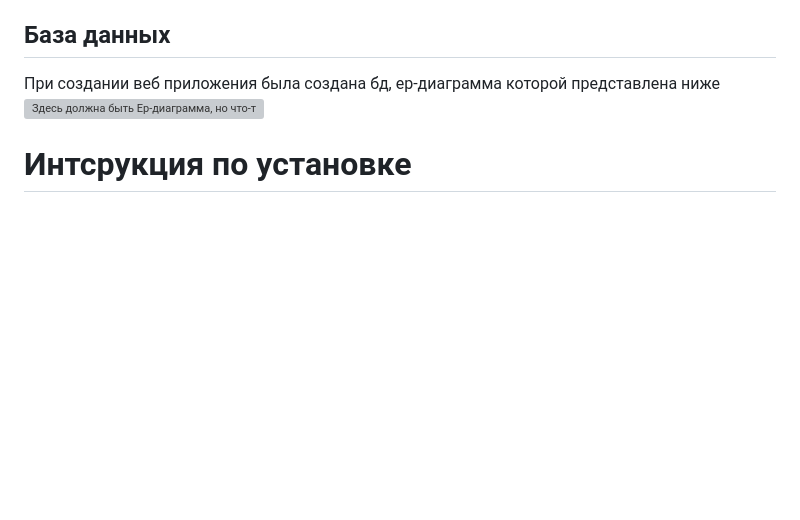
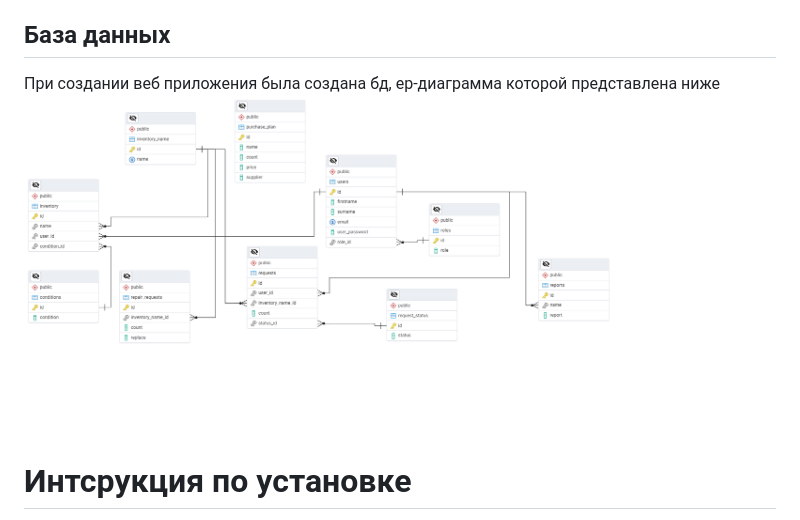
Before and after one commit to MikhailNagibin/secret_project, a Markdown page: README.md, the part around the change printed below. Drawn GitHub-style; pictures changed too: for_readme/img.png (added); blank space fills up the shorter version; grey boxes are pictures that could not be loaded.

```diff
--- a/README.md
+++ b/README.md
@@ -36,7 +36,7 @@
 
 ## База данных
 При создании веб приложения  была создана бд, ер-диаграмма  которой представлена ниже
-![Здесь должна быть Ер-диаграмма, но что-то пошло не так](./for_readme/er-diogram.png)
+![Здесь должна быть Ер-диаграмма, но что-то пошло не так](./for_readme/img.png)
 # Интсрукция по установке
 
 Для упрощения развертывания веб-приложения был использован докер. Достаточно установить на целевой машине докер, без питона,
```
Also changed, not shown: other parts of README.md (+1 -1 lines), 1 other file.
